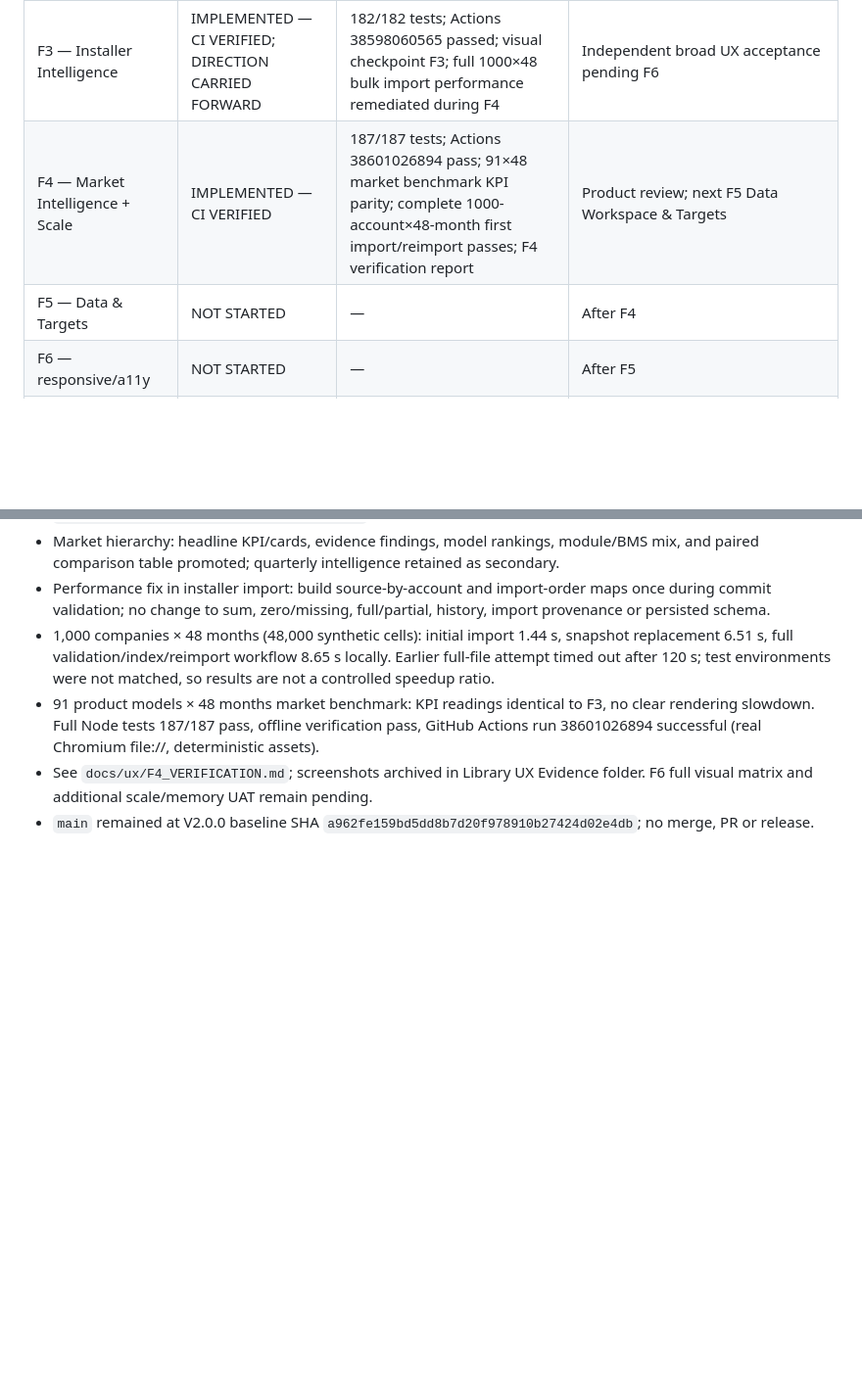
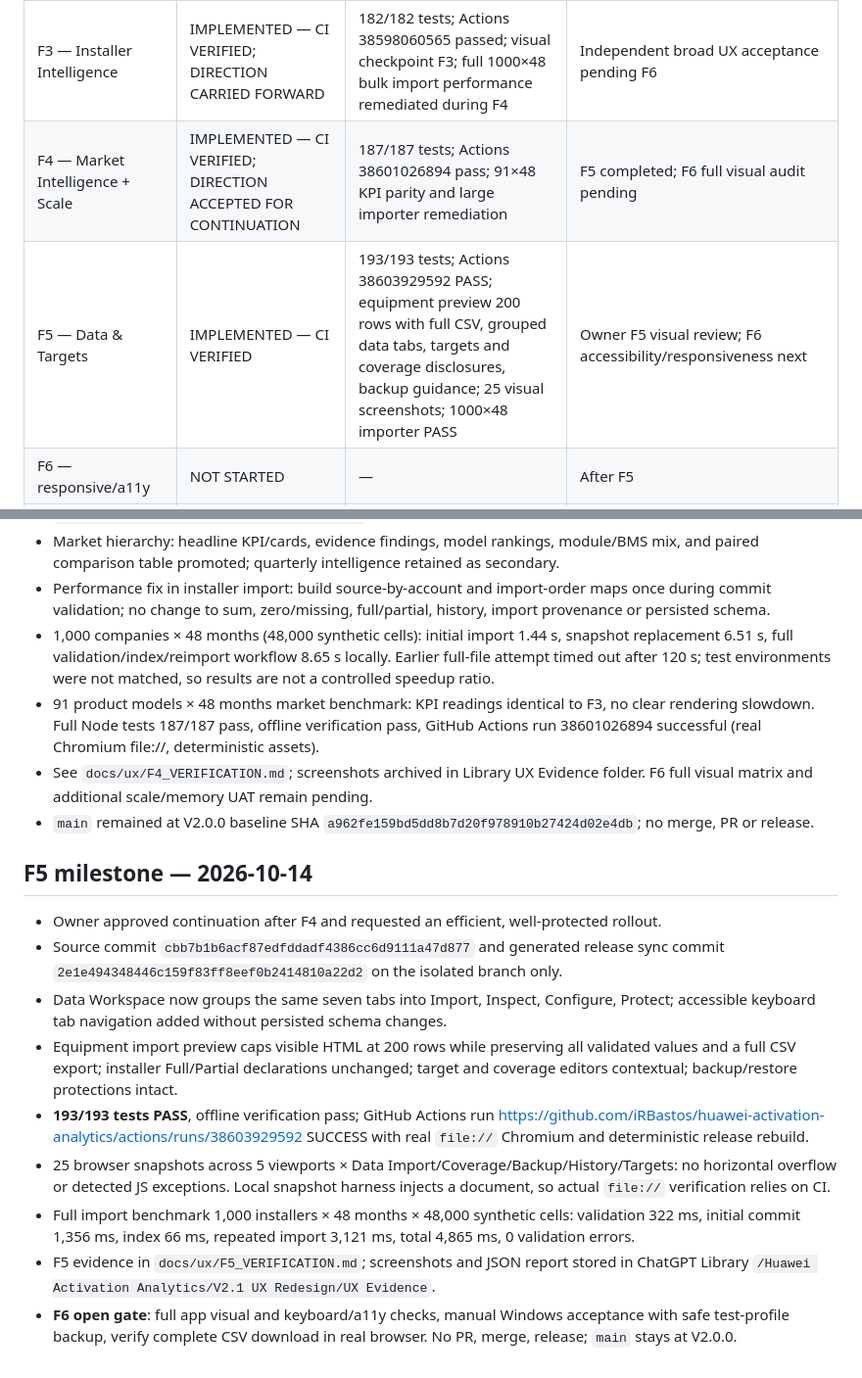
Before and after one commit to iRBastos/huawei-activation-analytics, a Markdown page: docs/ux/PROGRESS.md, 2 parts joined by grey strips. Shown at 98% size. GitHub-like rendering; blank space fills up the shorter version.

Commit message:
docs(ux): close CI-verified F5 checkpoint and record F6 acceptance gates

```diff
--- a/docs/ux/PROGRESS.md
+++ b/docs/ux/PROGRESS.md
@@ -25,8 +25,8 @@ Working branch: `ux/redesign-v2.1`
 | F1 — pilot Installer Profile | APPROVED BY OWNER | 174/174 local tests; 12/12 targeted; Actions run 38589444121 PASS; KPI begins 80–126 px higher | Direction approved; F2 performed |
 | F2 — navigation/filters | APPROVED BY OWNER | 178/178 tests; 25 viewport screenshots; Actions 38594347939 PASS | F3 performed |
 | F3 — Installer Intelligence | IMPLEMENTED — CI VERIFIED; DIRECTION CARRIED FORWARD | 182/182 tests; Actions 38598060565 passed; visual checkpoint F3; full 1000×48 bulk import performance remediated during F4 | Independent broad UX acceptance pending F6 |
-| F4 — Market Intelligence + Scale | IMPLEMENTED — CI VERIFIED | 187/187 tests; Actions 38601026894 pass; 91×48 market benchmark KPI parity; complete 1000-account×48-month first import/reimport passes; F4 verification report | Product review; next F5 Data Workspace & Targets |
-| F5 — Data & Targets | NOT STARTED | — | After F4 |
+| F4 — Market Intelligence + Scale | IMPLEMENTED — CI VERIFIED; DIRECTION ACCEPTED FOR CONTINUATION | 187/187 tests; Actions 38601026894 pass; 91×48 KPI parity and large importer remediation | F5 completed; F6 full visual audit pending |
+| F5 — Data & Targets | IMPLEMENTED — CI VERIFIED | 193/193 tests; Actions 38603929592 PASS; equipment preview 200 rows with full CSV, grouped data tabs, targets and coverage disclosures, backup guidance; 25 visual screenshots; 1000×48 importer PASS | Owner F5 visual review; F6 accessibility/responsiveness next |
 | F6 — responsive/a11y | NOT STARTED | — | After F5 |
 | F7 — final QA/Draft PR | NOT STARTED | — | After F6 |
 
@@ -84,3 +84,14 @@ Historical note: this ledger was created before the F1/F2/F3 implementation mile
 - 91 product models × 48 months market benchmark: KPI readings identical to F3, no clear rendering slowdown. Full Node tests 187/187 pass, offline verification pass, GitHub Actions run 38601026894 successful (real Chromium file://, deterministic assets).
 - See `docs/ux/F4_VERIFICATION.md`; screenshots archived in Library UX Evidence folder. F6 full visual matrix and additional scale/memory UAT remain pending.
 - `main` remained at V2.0.0 baseline SHA `a962fe159bd5dd8b7d20f978910b27424d02e4db`; no merge, PR or release.
+
+## F5 milestone — 2026-10-14
+- Owner approved continuation after F4 and requested an efficient, well-protected rollout.
+- Source commit `cbb7b1b6acf87edfddadf4386cc6d9111a47d877` and generated release sync commit `2e1e494348446c159f83ff8eef0b2414810a22d2` on the isolated branch only.
+- Data Workspace now groups the same seven tabs into Import, Inspect, Configure, Protect; accessible keyboard tab navigation added without persisted schema changes.
+- Equipment import preview caps visible HTML at 200 rows while preserving all validated values and a full CSV export; installer Full/Partial declarations unchanged; target and coverage editors contextual; backup/restore protections intact.
+- **193/193 tests PASS**, offline verification pass; GitHub Actions run https://github.com/iRBastos/huawei-activation-analytics/actions/runs/38603929592 SUCCESS with real `file://` Chromium and deterministic release rebuild.
+- 25 browser snapshots across 5 viewports × Data Import/Coverage/Backup/History/Targets: no horizontal overflow or detected JS exceptions. Local snapshot harness injects a document, so actual `file://` verification relies on CI.
+- Full import benchmark 1,000 installers × 48 months × 48,000 synthetic cells: validation 322 ms, initial commit 1,356 ms, index 66 ms, repeated import 3,121 ms, total 4,865 ms, 0 validation errors.
+- F5 evidence in `docs/ux/F5_VERIFICATION.md`; screenshots and JSON report stored in ChatGPT Library `/Huawei Activation Analytics/V2.1 UX Redesign/UX Evidence`.
+- **F6 open gate**: full app visual and keyboard/a11y checks, manual Windows acceptance with safe test-profile backup, verify complete CSV download in real browser. No PR, merge, release; `main` stays at V2.0.0.
```
